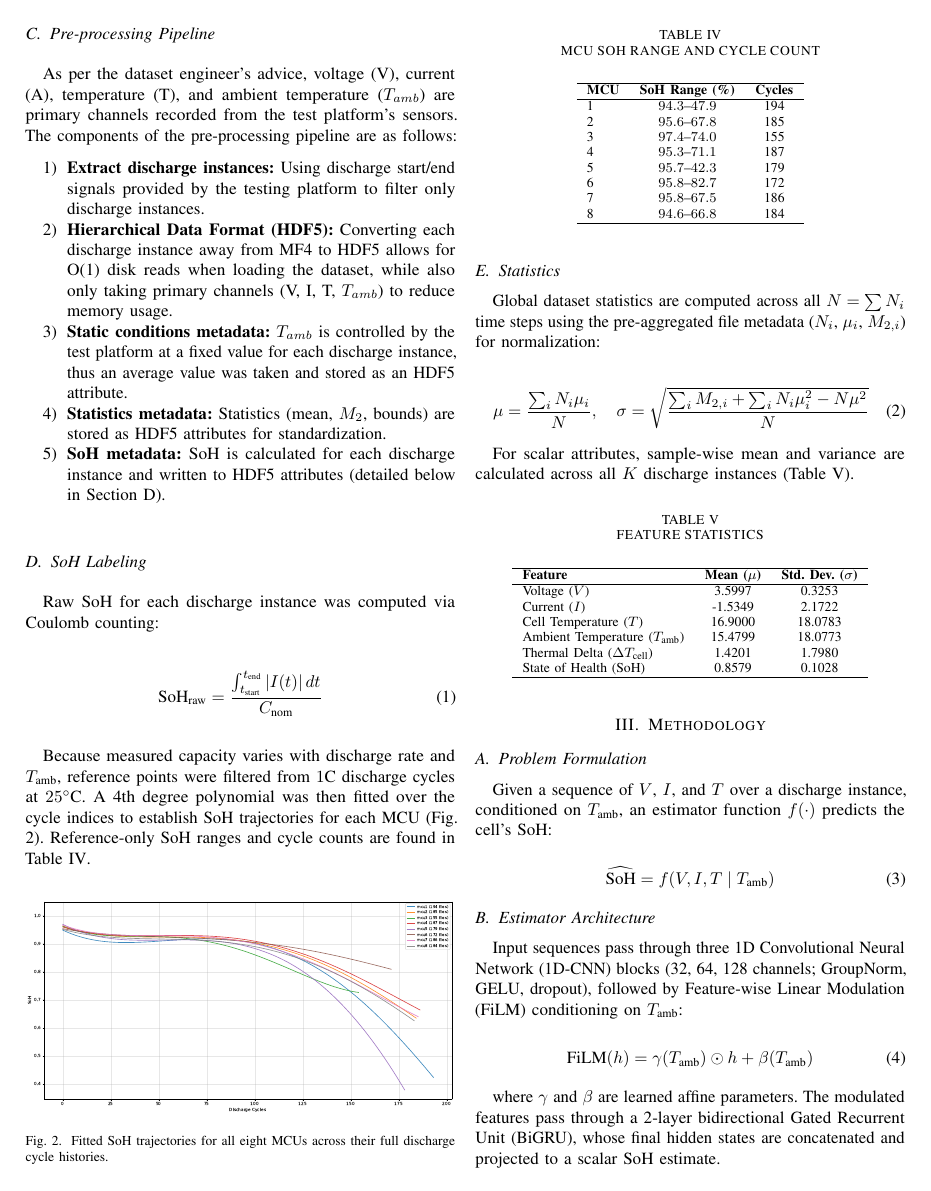
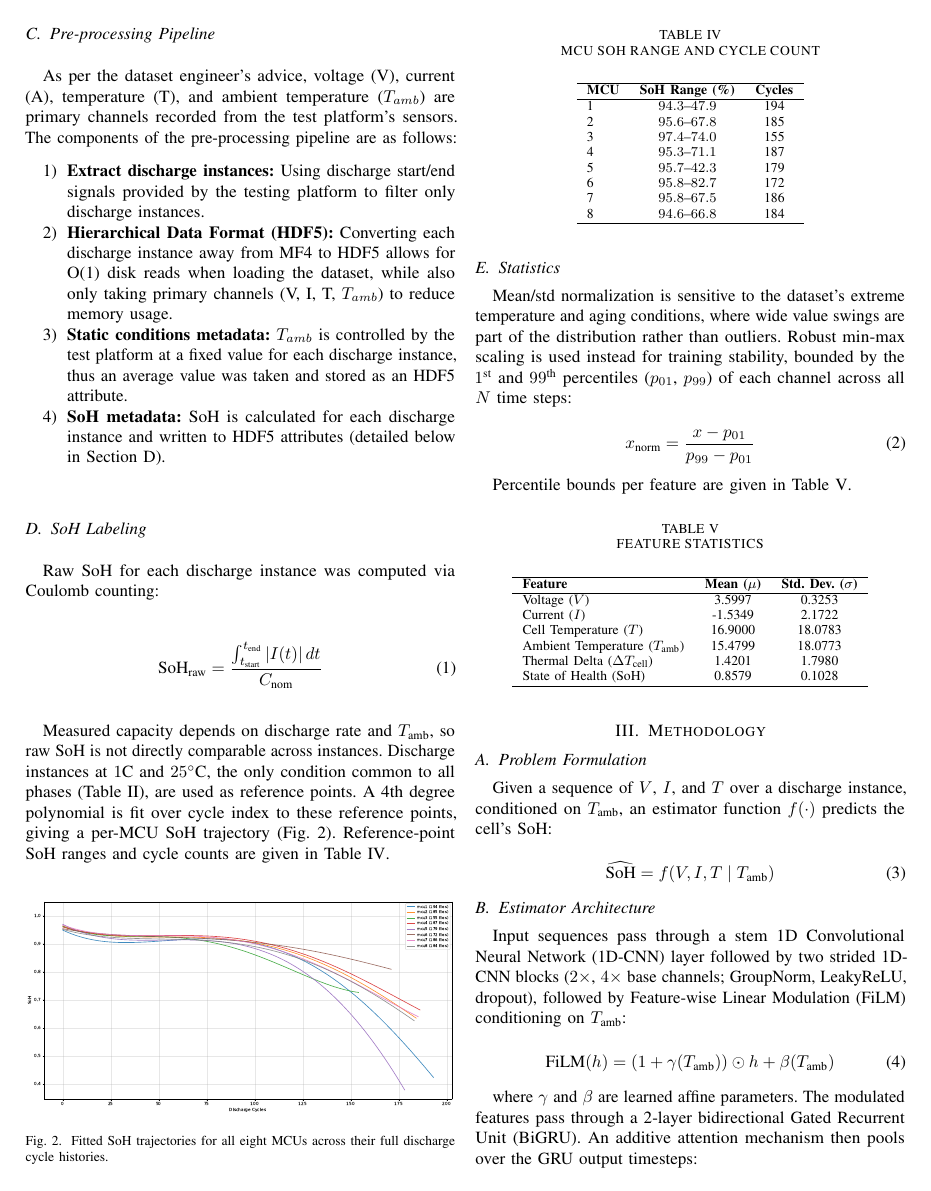
Before and after one commit to yousefalfoqaha/soh-ml, a LaTeX paper (conference/conference.tex): page 2 of 4. Compiled offline with pdfLaTeX.

Commit message:
conference: todos + attention equation

```diff
--- a/conference/conference.tex
+++ b/conference/conference.tex
@@ -121,7 +129,6 @@ The components of the pre-processing pipeline are as follows:
 	\item \textbf{Extract discharge instances:} Using discharge start/end signals provided by the testing platform to filter only discharge instances.
 	\item \textbf{Hierarchical Data Format (HDF5):} Converting each discharge instance away from MF4 to HDF5 allows for O(1) disk reads when loading the dataset, while also only taking primary channels (V, I, T, $T_{amb}$) to reduce memory usage.
 	\item \textbf{Static conditions metadata:} $T_{amb}$ is controlled by the test platform at a fixed value for each discharge instance, thus an average value was taken and stored as an HDF5 attribute.
-	\item \textbf{Statistics metadata:} Statistics (mean, $M_2$, bounds) are stored as HDF5 attributes for standardization.
 	\item \textbf{SoH metadata:} SoH is calculated for each discharge instance and written to HDF5 attributes (detailed below in Section D).
 \end{enumerate}
 
@@ -132,7 +139,7 @@ Raw SoH for each discharge instance was computed via Coulomb counting:
 	\text{SoH}_{\text{raw}} = \frac{\int_{t_{\text{start}}}^{t_{\text{end}}} |I(t)| \, dt}{C_{\text{nom}}}
 \end{equation}
 
-Because measured capacity varies with discharge rate and $T_{\text{amb}}$, reference points were filtered from $1\text{C}$ discharge cycles at $25^\circ\text{C}$. A 4th degree polynomial was then fitted over the cycle indices to establish SoH trajectories for each MCU (Fig. \ref{fig:soh_trajectories}). Reference-only SoH ranges and cycle counts are found in Table \ref{tab:mcu_soh_summary}.
+Measured capacity depends on discharge rate and $T_{\text{amb}}$, so raw SoH is not directly comparable across instances. Discharge instances at $1\text{C}$ and $25^\circ\text{C}$, the only condition common to all phases (Table \ref{tab:phase_soh_summary}), are used as reference points. A 4th degree polynomial is fit over cycle index to these reference points, giving a per-MCU SoH trajectory (Fig. \ref{fig:soh_trajectories}). Reference-point SoH ranges and cycle counts are given in Table \ref{tab:mcu_soh_summary}.
 
 
 \begin{figure}[H]
@@ -144,13 +151,14 @@ Because measured capacity varies with discharge rate and $T_{\text{amb}}$, refer
 \input{mcu_soh_summary.tex}
 
 \subsection{Statistics}
-Global dataset statistics are computed across all $N = \sum N_i$ time steps using the pre-aggregated file metadata ($N_i$, $\mu_i$, $M_{2,i}$) for normalization:
+
+Mean/std normalization is sensitive to the dataset's extreme temperature and aging conditions, where wide value swings are part of the distribution rather than outliers. Robust min-max scaling is used instead for training stability, bounded by the $1^{\text{st}}$ and $99^{\text{th}}$ percentiles ($p_{01}$, $p_{99}$) of each channel across all $N$ time steps:
 
 \begin{equation}
-	\mu = \frac{\sum_i N_i \mu_i}{N}, \quad \sigma = \sqrt{\frac{\sum_i M_{2,i} + \sum_i N_i \mu_i^2 - N \mu^2}{N}}
+	x_{\text{norm}} = \frac{x - p_{01}}{p_{99} - p_{01}}
 \end{equation}
 
-For scalar attributes, sample-wise mean and variance are calculated across all $K$ discharge instances (Table \ref{tab:feature_stats}).
+Percentile bounds per feature are given in Table \ref{tab:feature_stats}.
 
 \input{feature_stats.tex}
 
@@ -164,10 +172,10 @@ Given a sequence of $V$, $I$, and $T$ over a discharge instance, conditioned on
 \end{equation}
 
 \subsection{Estimator Architecture}
-Input sequences pass through three 1D Convolutional Neural Network (1D-CNN) blocks (32, 64, 128 channels; GroupNorm, GELU, dropout), followed by Feature-wise Linear Modulation (FiLM) conditioning on $T_{\text{amb}}$:
+Input sequences pass through a stem 1D Convolutional Neural Network (1D-CNN) layer followed by two strided 1D-CNN blocks ($2\times$, $4\times$ base channels; GroupNorm, LeakyReLU, dropout), followed by Feature-wise Linear Modulation (FiLM) conditioning on $T_{\text{amb}}$:
 
 \begin{equation}
-	\text{FiLM}(h) = \gamma(T_{\text{amb}}) \odot h + \beta(T_{\text{amb}})
+	\text{FiLM}(h) = (1 + \gamma(T_{\text{amb}})) \odot h + \beta(T_{\text{amb}})
 \end{equation}
 
-where $\gamma$ and $\beta$ are learned affine parameters. The modulated features pass through a 2-layer bidirectional Gated Recurrent Unit (BiGRU), whose final hidden states are concatenated and projected to a scalar SoH estimate.
+where $\gamma$ and $\beta$ are learned affine parameters. The modulated features pass through a 2-layer bidirectional Gated Recurrent Unit (BiGRU). An additive attention mechanism then pools over the GRU output timesteps:
```
Also changed, not shown: conference/conference.tex (14 more changed lines).
